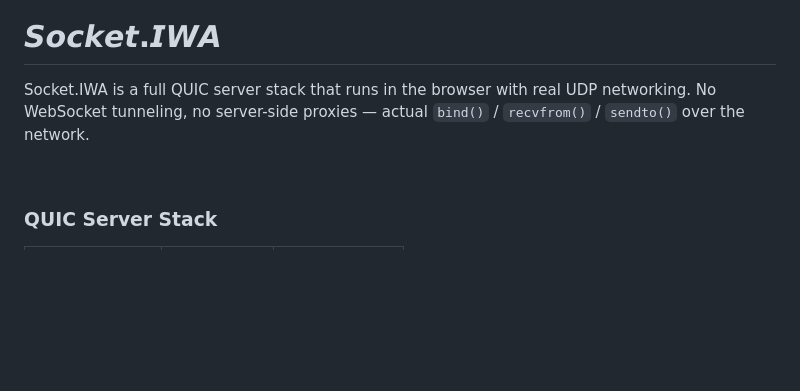
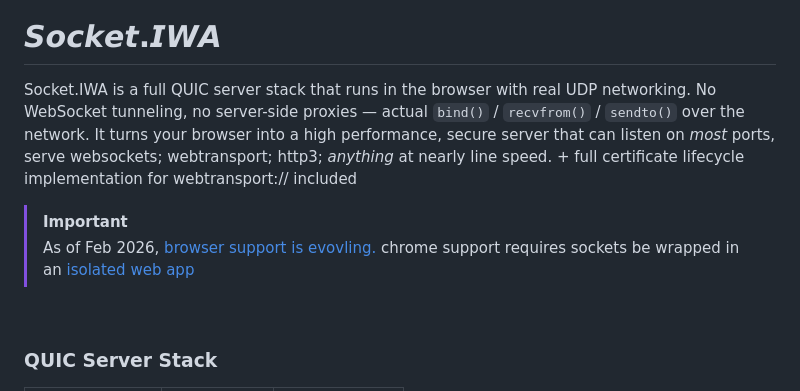
Before and after one commit to maceip/Socket.IWA, a Markdown page: README.md, the part around the change. GitHub-like rendering; blank space fills up the shorter version.

```diff
--- a/README.md
+++ b/README.md
@@ -4,8 +4,12 @@
 
 # 𝙎𝙤𝙘𝙠𝙚𝙩.𝙄𝙒𝘼
 
-Socket.IWA is a full QUIC server stack that runs in the browser with real UDP networking. No WebSocket tunneling, no server-side proxies — actual `bind()` / `recvfrom()` / `sendto()` over the network.
+Socket.IWA is a full QUIC server stack that runs in the browser with real UDP networking. No WebSocket tunneling, no server-side proxies — actual `bind()` / `recvfrom()` / `sendto()` over the network. It turns your browser into a high performance, secure server that can listen on _most_ ports, serve websockets; webtransport; http3; *anything* at nearly line speed. + full certificate lifecycle implementation for webtransport:// included
 </div>
+
+> [!IMPORTANT]
+> As of Feb 2026, [browser support is evovling. ](https://caniuse.com/?search=direct+sockets) chrome support requires sockets be wrapped in an [isolated web app](https://developer.chrome.com/docs/iwa/introduction)
+
 
 <br clear="left" />
 
```
